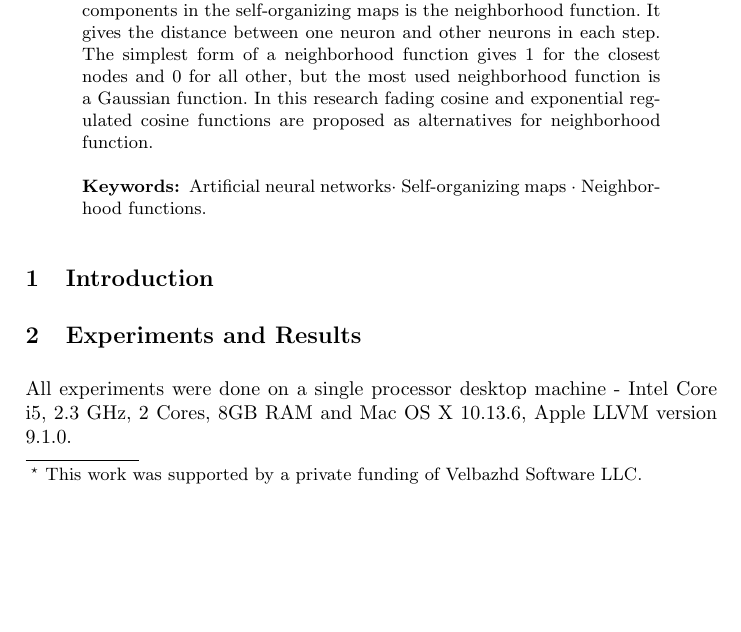
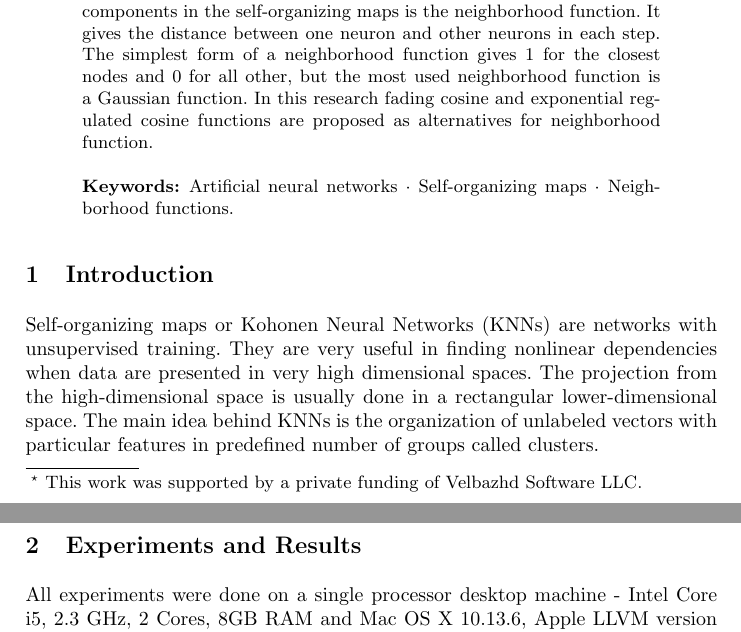
Before and after one commit to TodorBalabanov/Large-Scale-Scientific-Computations-2019, a LaTeX thesis (Alternatives-for-Neighborhood-Function-in-Kohonen-Maps/paper.tex): part of page 1 of 2 before the commit and two parts of pages 1 and 2 of 2 after it, the two joined at a grey line, cut so that both start at the same text, the shorter picture padded with empty space. Compiled offline with pdfLaTeX.

Commit message:
Small part of the introduction was written.

```diff
--- a/Alternatives-for-Neighborhood-Function-in-Kohonen-Maps/paper.tex
+++ b/Alternatives-for-Neighborhood-Function-in-Kohonen-Maps/paper.tex
@@ -26,10 +26,12 @@ acad. Georgi Bonchev Str., Block 2, 1113 Sofia, Bulgaria \\
 \begin{abstract}
 In the field of the artificial intelligence artificial neural networks are one of the most researched topics. Multilayer perceptron has a reputation for the most used type of artificial neural network, but other types such as Kohonen maps, generalized nets\cite{tashev01} or combinations with Kalman filter\cite{alexandrov01} are also very interesting. Proposed by Teuvo Kohonen in the 1980s, self-organizing maps have application in meteorology, oceanography, project prioritization and selection, seismic facies analysis for oil and gas exploration, failure mode and effects analysis, creation of artwork and many other areas. Self-organizing maps are very useful for visualization by data dimensions reduction. Unsupervised competitive learning is used in self-organizing maps and the basic idea is the net to classify input data in predefined number of clusters. When the net has fewer nodes it achieve results similar to K-means clustering. One of the components in the self-organizing maps is the neighborhood function. It gives the distance between one neuron and other neurons in each step. The simplest form of a neighborhood function gives 1 for the closest nodes and 0 for all other, but the most used neighborhood function is a Gaussian function. In this research fading cosine and exponential regulated cosine functions are proposed as alternatives for neighborhood function.
 
-\keywords{Artificial neural networks\and Self-organizing maps \and Neighborhood functions.}
+\keywords{Artificial neural networks \and Self-organizing maps \and Neighborhood functions.}
 \end{abstract}
 
 \section{Introduction}
+
+Self-organizing maps or Kohonen Neural Networks (KNNs) are networks with unsupervised training. They are very useful in finding nonlinear dependencies when data are presented in very high dimensional spaces. The projection from the high-dimensional space is usually done in a rectangular lower-dimensional space. The main idea behind KNNs is the organization of unlabeled vectors with particular features in predefined number of groups called clusters.
 
 \section{Experiments and Results}
 
```
